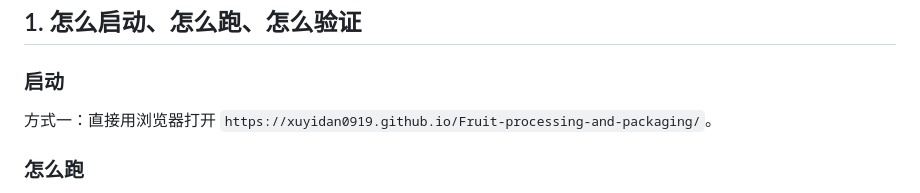
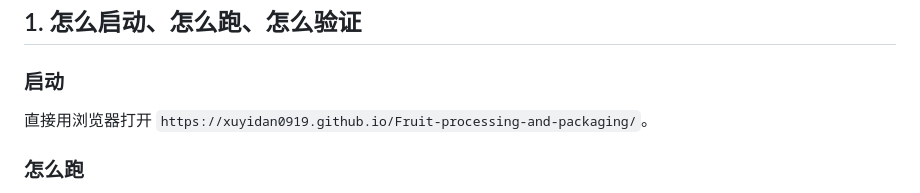
Before and after one commit to XuYidan0919/Fruit-processing-and-packaging, a Markdown page: README.md, the part around the change. GitHub-like rendering.

```diff
--- a/README.md
+++ b/README.md
@@ -6,7 +6,7 @@
 
 ### 启动
 
-方式一：直接用浏览器打开 `https://xuyidan0919.github.io/Fruit-processing-and-packaging/`。
+直接用浏览器打开 `https://xuyidan0919.github.io/Fruit-processing-and-packaging/`。
 
 ### 怎么跑
 
```
